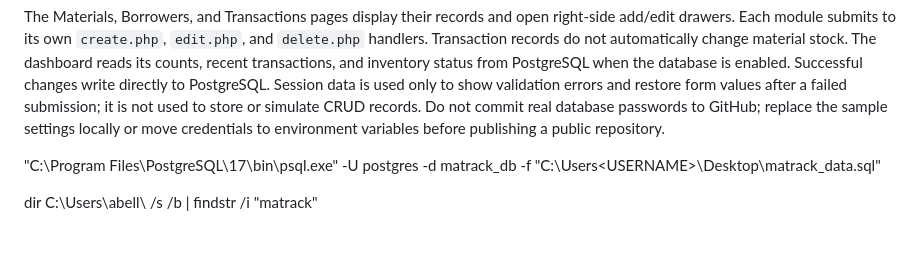
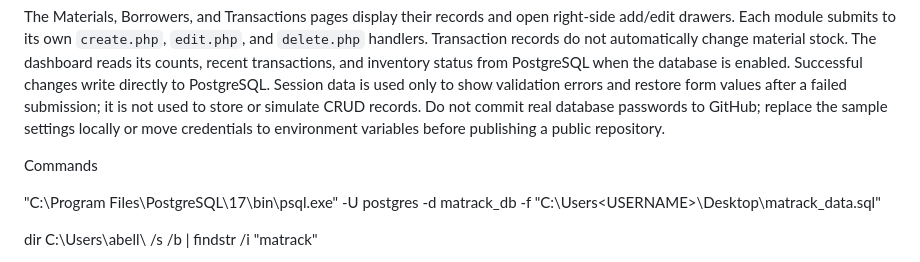
Before and after one commit to shemaiahezra-m/MATrack, a Markdown page: README.md, the part around the change. Rendered like a GitHub page; blank space fills up the shorter version.

```diff
--- a/README.md
+++ b/README.md
@@ -143,6 +143,9 @@ used to store or simulate CRUD records. Do not commit real database passwords
 to GitHub; replace the sample settings locally or move credentials to
 environment variables before publishing a public repository.
 
+
+Commands
+
 "C:\Program Files\PostgreSQL\17\bin\psql.exe" -U postgres -d matrack_db -f "C:\Users\<USERNAME>\Desktop\matrack_data.sql"
 
 dir C:\Users\abell\ /s /b | findstr /i "matrack"
```
